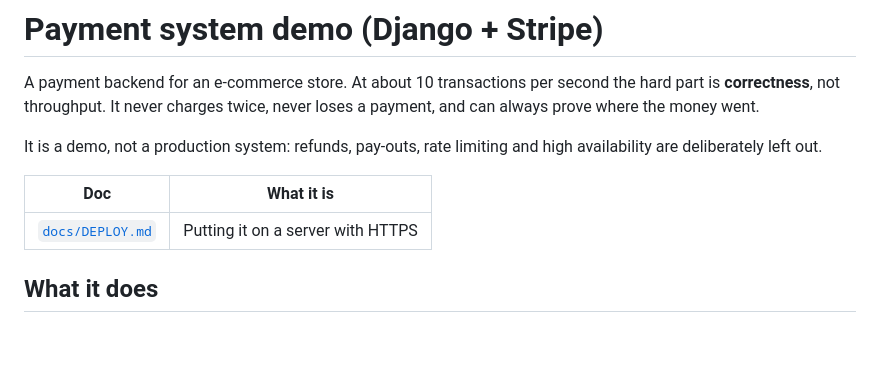
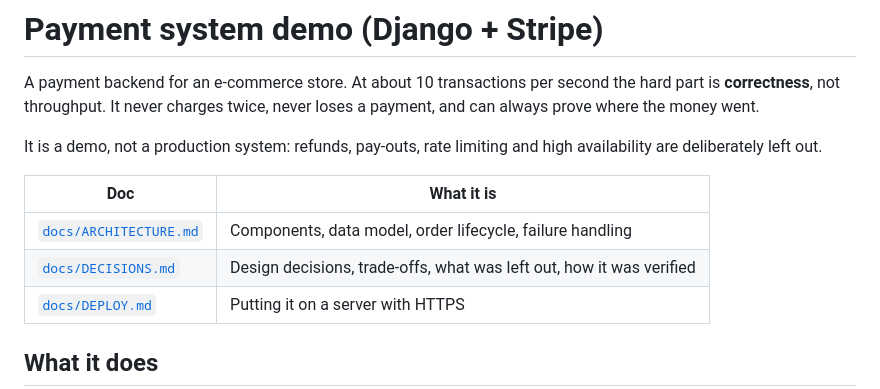
Before and after one commit to MchaAMour/payment_app, a Markdown page: README.md, the part around the change. Rendered like a GitHub page; blank space fills up the shorter version.

```diff
--- a/README.md
+++ b/README.md
@@ -6,6 +6,8 @@ It is a demo, not a production system: refunds, pay-outs, rate limiting and high
 
 | Doc | What it is |
 |---|---|
+| [`docs/ARCHITECTURE.md`](docs/ARCHITECTURE.md) | Components, data model, order lifecycle, failure handling |
+| [`docs/DECISIONS.md`](docs/DECISIONS.md) | Design decisions, trade-offs, what was left out, how it was verified |
 | [`docs/DEPLOY.md`](docs/DEPLOY.md) | Putting it on a server with HTTPS |
 
 ## What it does
```
Also changed, not shown: docs/ARCHITECTURE.md (added, +97 -0 lines), docs/DECISIONS.md (added, +123 -0 lines).
